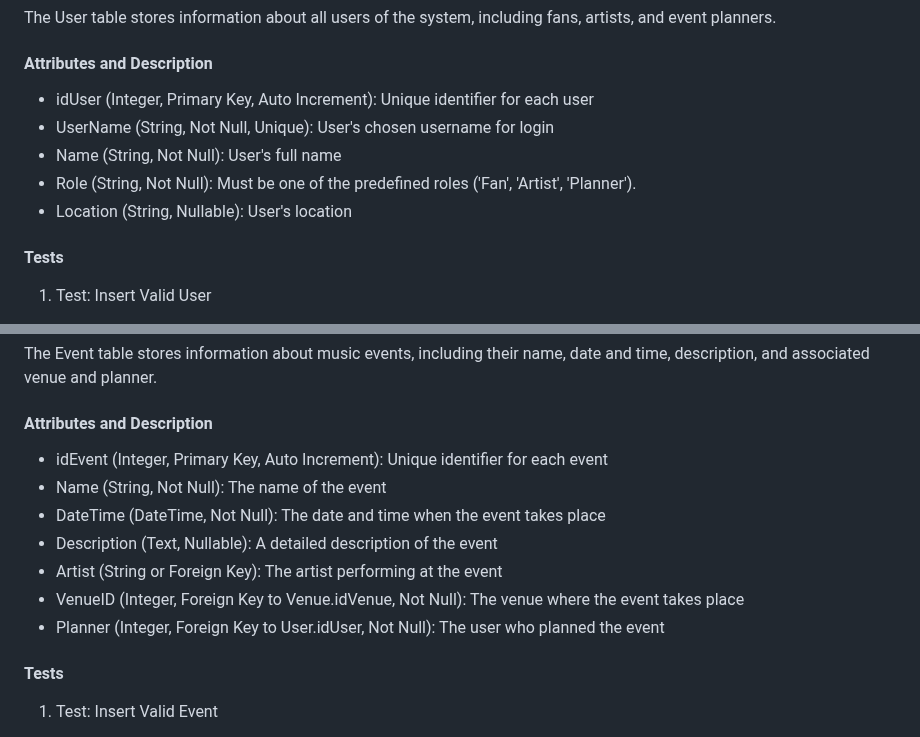
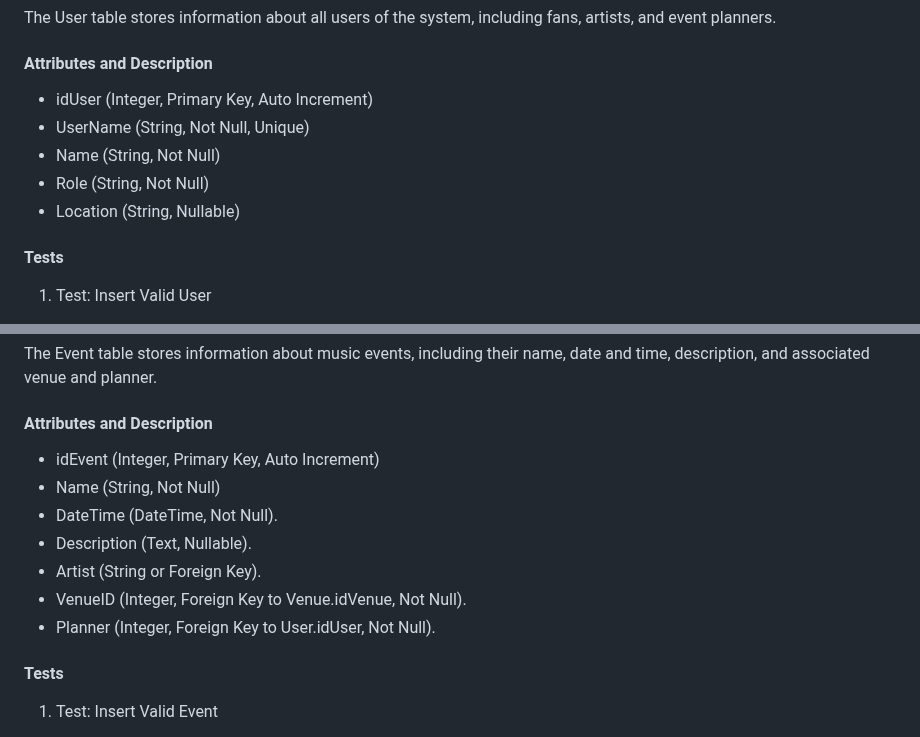
Before and after one commit to leonorae/HereItIs, a Markdown page: SQL_TESTING.md, 2 parts joined by grey strips. Rendered like a GitHub page.

Commit message:
remove attribute descriptions from SQL_TESTING.md

```diff
--- a/SQL_TESTING.md
+++ b/SQL_TESTING.md
@@ -8,11 +8,11 @@ The User table stores information about all users of the system, including fans,
 
 
 #### Attributes and Description
-- idUser (Integer, Primary Key, Auto Increment): Unique identifier for each user
-- UserName (String, Not Null, Unique): User's chosen username for login
-- Name (String, Not Null): User's full name
-- Role (String, Not Null): Must be one of the predefined roles ('Fan', 'Artist', 'Planner').
-- Location (String, Nullable): User's location
+- idUser (Integer, Primary Key, Auto Increment)
+- UserName (String, Not Null, Unique)
+- Name (String, Not Null)
+- Role (String, Not Null)
+- Location (String, Nullable)
 
 #### Tests
 1. Test: Insert Valid User
@@ -61,13 +61,13 @@ The Event table stores information about music events, including their name, dat
 
 
 #### Attributes and Description
-- idEvent (Integer, Primary Key, Auto Increment): Unique identifier for each event
-- Name (String, Not Null): The name of the event
-- DateTime (DateTime, Not Null): The date and time when the event takes place
-- Description (Text, Nullable): A detailed description of the event
-- Artist (String or Foreign Key): The artist performing at the event
-- VenueID (Integer, Foreign Key to Venue.idVenue, Not Null): The venue where the event takes place
-- Planner (Integer, Foreign Key to User.idUser, Not Null): The user who planned the event
+- idEvent (Integer, Primary Key, Auto Increment)
+- Name (String, Not Null)
+- DateTime (DateTime, Not Null).
+- Description (Text, Nullable).
+- Artist (String or Foreign Key).
+- VenueID (Integer, Foreign Key to Venue.idVenue, Not Null).
+- Planner (Integer, Foreign Key to User.idUser, Not Null).
 
 #### Tests
 1. Test: Insert Valid Event
```
